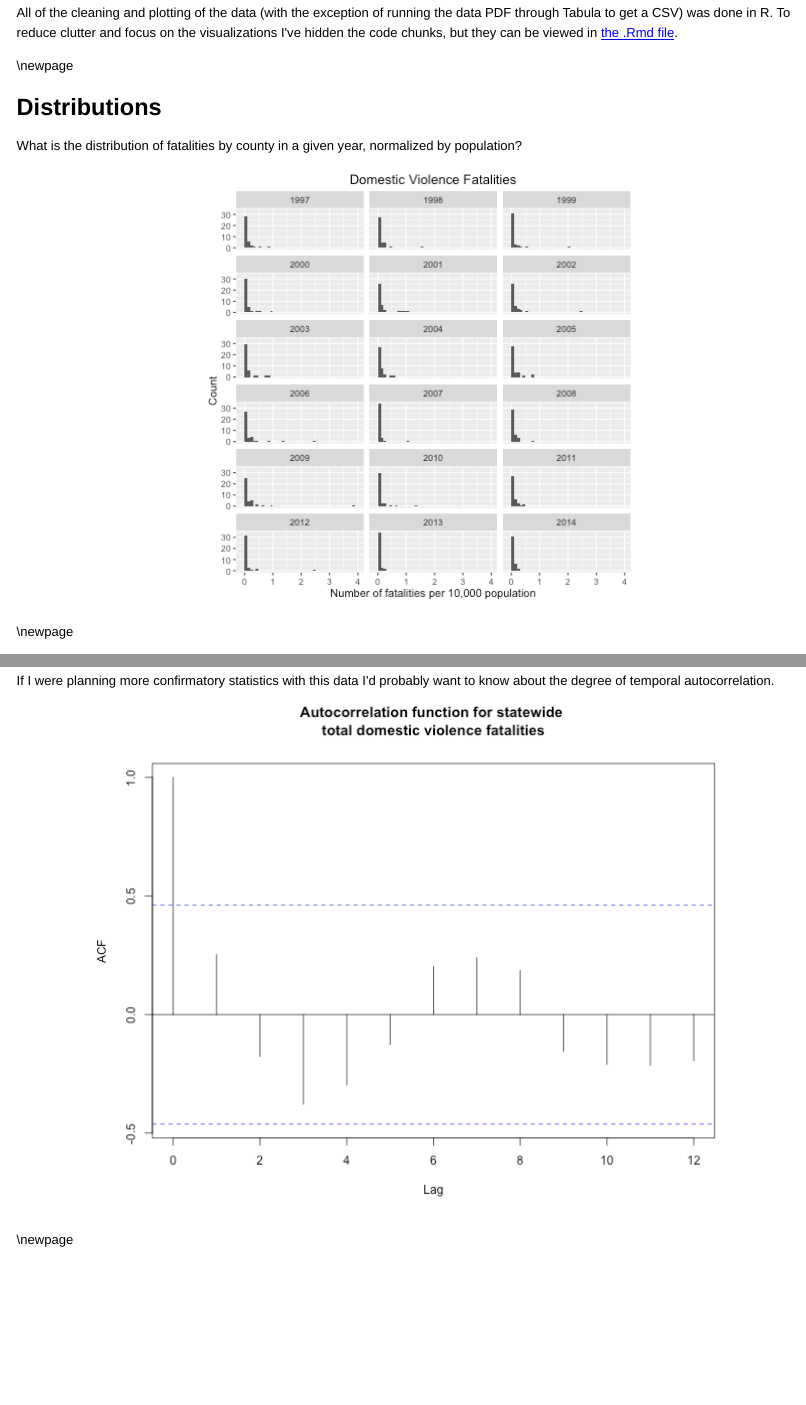
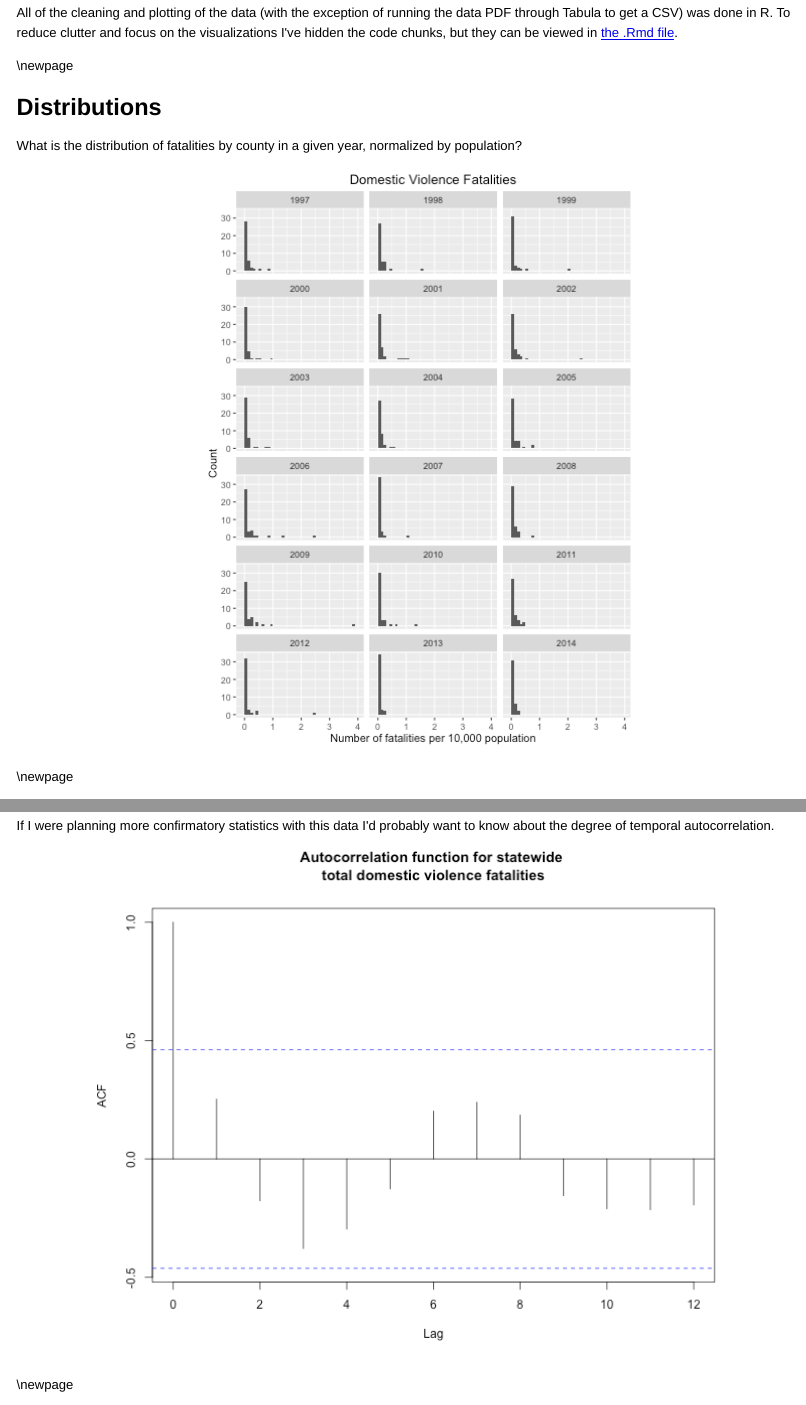
Before and after one commit to karawoo/INFX-598J-assignment-2, an R Markdown document (code/dv_vis.Rmd): the page in a window 1100 px wide, from 310 px down, and a second part further down, joined at a grey line. The pictures show the output file code/dv_vis.html that the author committed with the source, opened offline.

Commit message:
Increase height of histograms

````diff
--- a/code/dv_vis.Rmd
+++ b/code/dv_vis.Rmd
@@ -158,7 +158,7 @@ dat <- merge(dv_long, pop_long, by = c("county", "year"))
 What is the distribution of fatalities by county in a given year, normalized by
 population?
 
-```{r fatality_hist_by_pop, fig.width = 6, fig.height = 6}
+```{r fatality_hist_by_pop, fig.width = 6, fig.height = 8}
 dat %>%
   group_by(county, year) %>%
   summarize(tot_fatal_pop = sum(fatalities, na.rm = TRUE) / (unique(pop) / 10000)) %>%
````
Also changed, not shown: code/dv_vis.html, code/dv_vis.pdf, figs/fatality_hist_by_pop-1.png.
